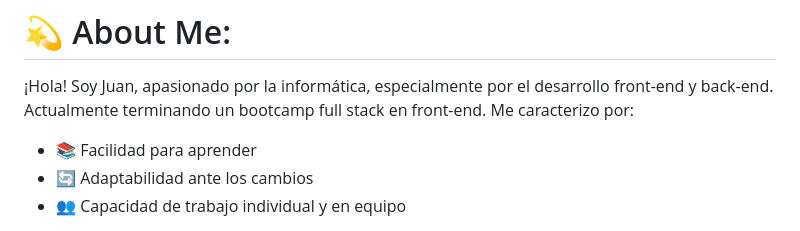
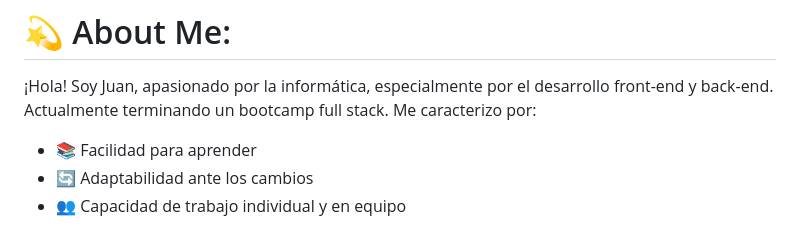
Before and after one commit to juan88955/juan88955, a Markdown page: README.md, the part around the change. Drawn GitHub-style.

```diff
--- a/README.md
+++ b/README.md
@@ -1,6 +1,6 @@
 # 💫 About Me:
 ¡Hola! Soy Juan, apasionado por la informática, especialmente por el desarrollo front-end y back-end.
-Actualmente terminando un bootcamp full stack en front-end.
+Actualmente terminando un bootcamp full stack.
 Me caracterizo por:
 - 📚 Facilidad para aprender
 - 🔄 Adaptabilidad ante los cambios
```
